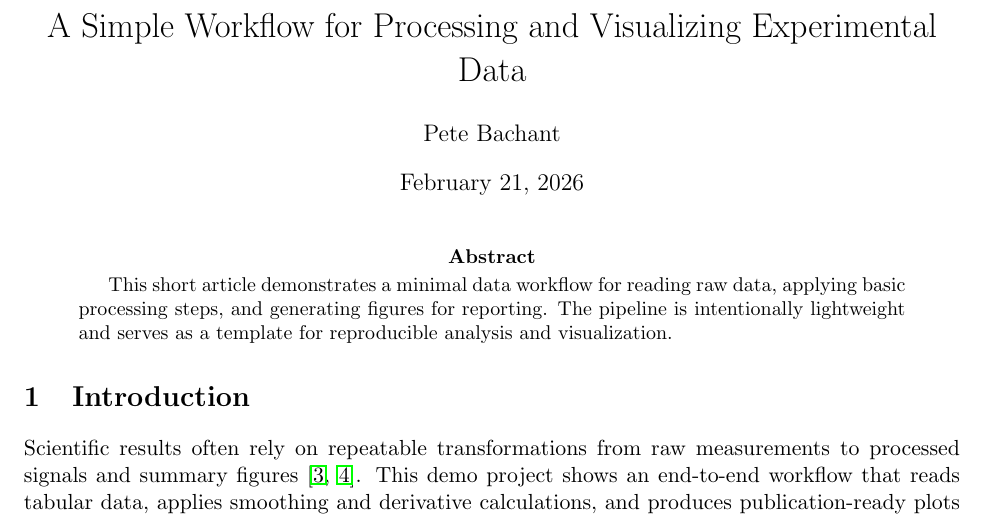
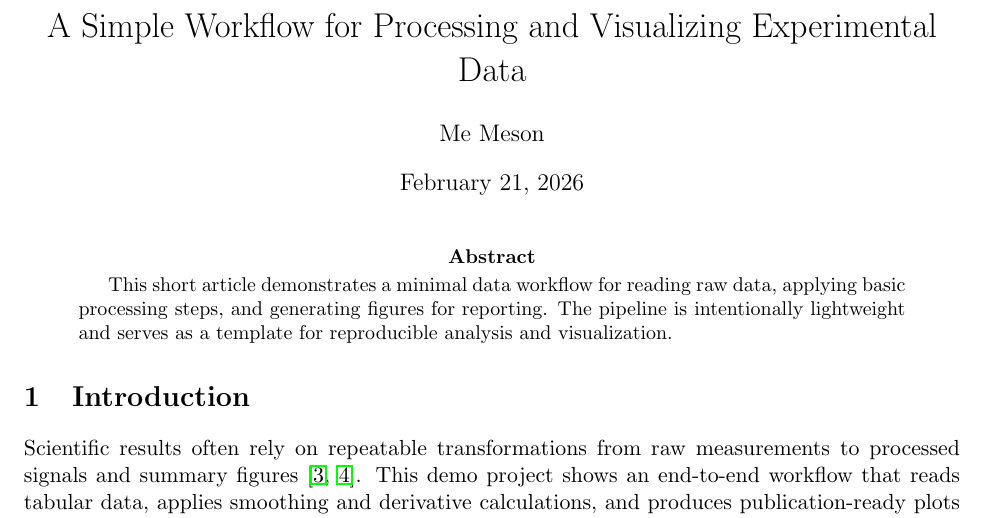
Before and after one commit to petebachant/calkit-xr-demo, a LaTeX paper (paper/main.tex): part of page 1 of 4, cut so that both start at the same text. Compiled offline with pdfLaTeX.

Commit message:
Update paper on Overleaf

```diff
--- a/paper/main.tex
+++ b/paper/main.tex
@@ -8,7 +8,7 @@
 \usepackage{hyperref}
 
 \title{A Simple Workflow for Processing and Visualizing Experimental Data}
-\author{Pete Bachant}
+\author{Me Meson}
 \date{February 21, 2026}
 
 \begin{document}
```
